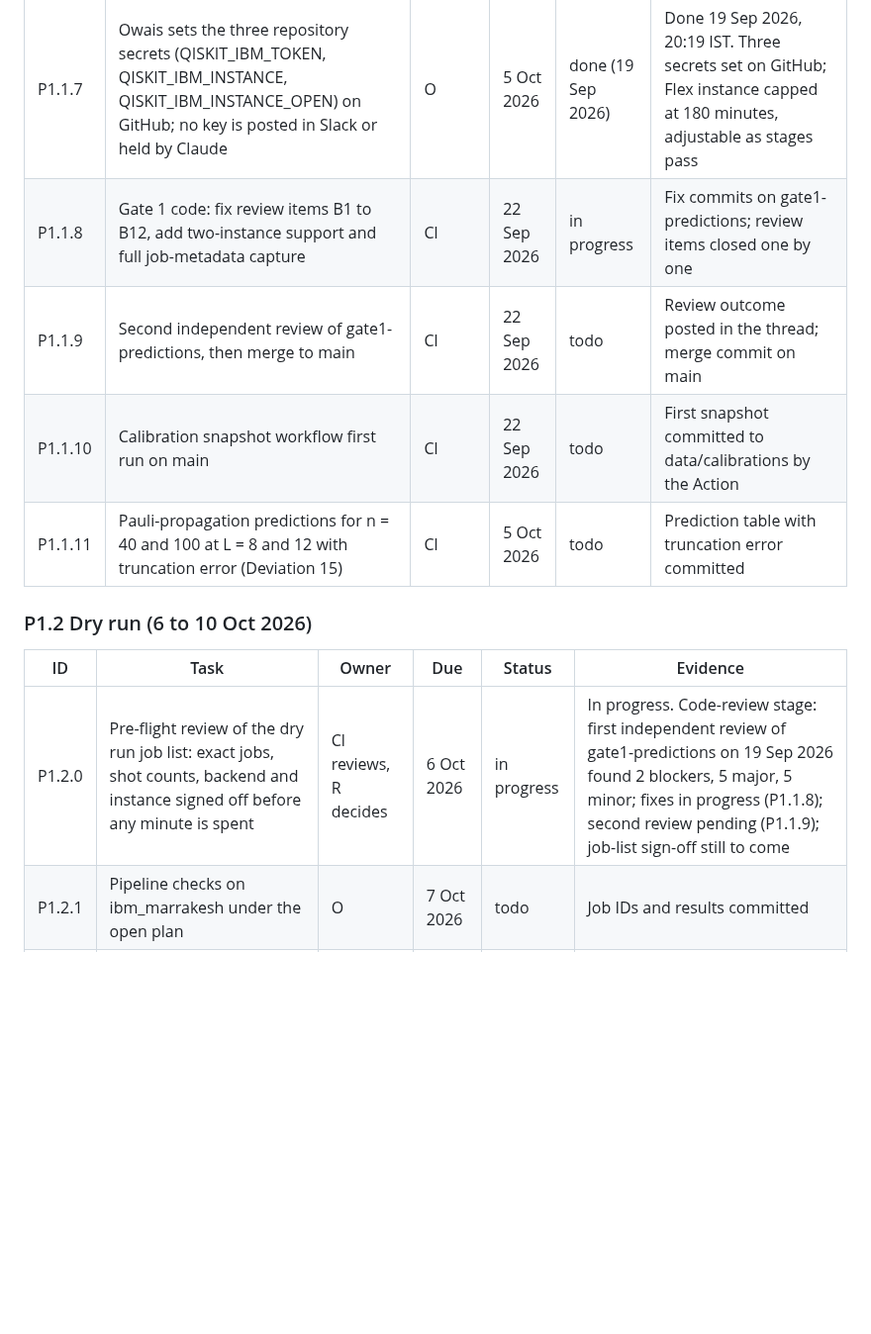
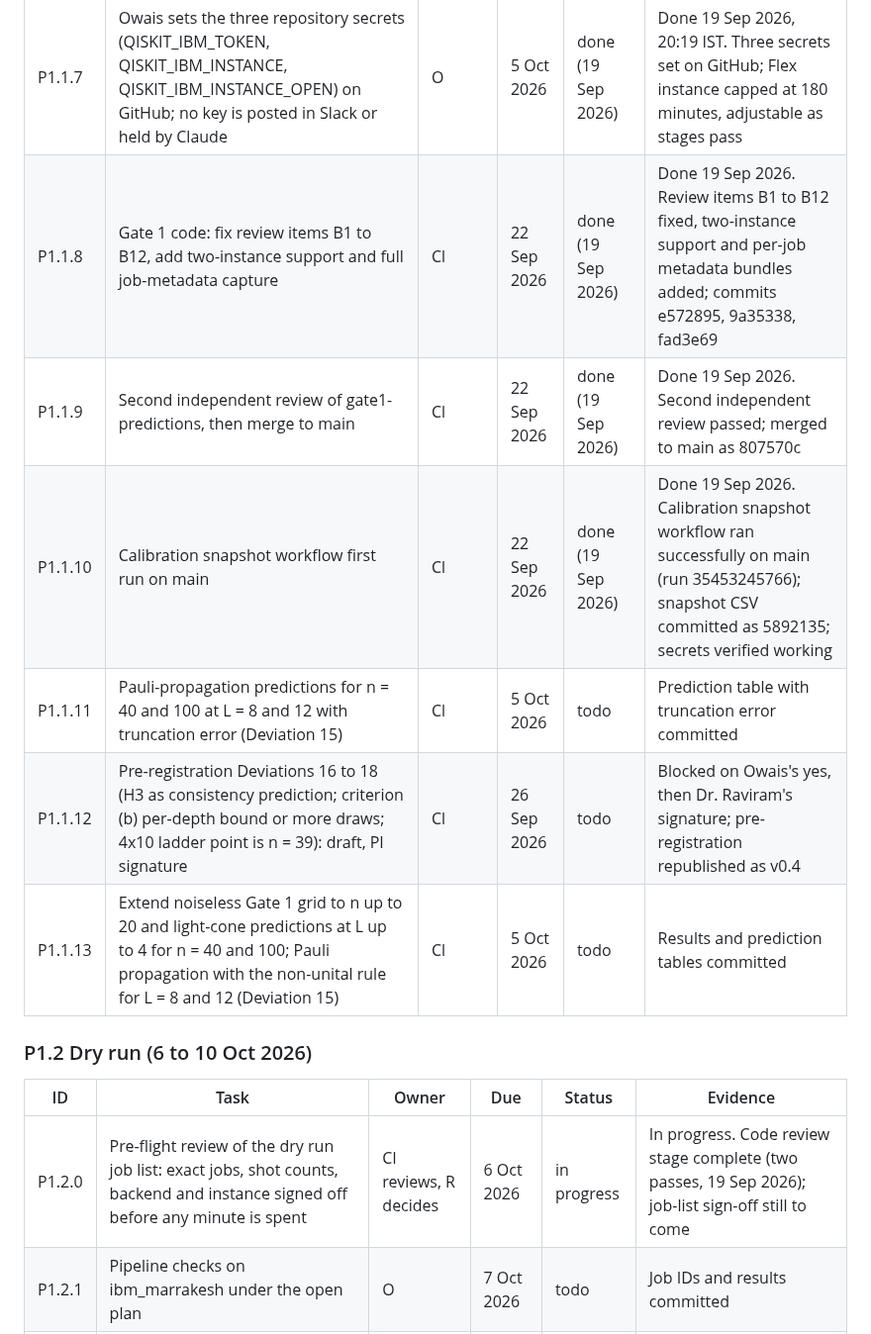
Before and after one commit to SSIT-Q/gradvar-phoenix, a Markdown page: docs/TRACKER.md, the part around one of its changes. Shown at 99% size. Rendered like a GitHub page; blank space fills up the shorter version.

```diff
--- a/docs/TRACKER.md
+++ b/docs/TRACKER.md
@@ -26,16 +26,18 @@ Version 1, 19 September 2026; last updated 19 Sep 2026, 20:25 IST. Companion to
 | P1.1.5 | Gate 1 report against criteria (a) to (f), posted in the thread | O | 5 Oct 2026 | todo | Report link in #mitacs |
 | P1.1.6 | Gate 1 decision | R | 6 Oct 2026 | todo | Decision log entry |
 | P1.1.7 | Owais sets the three repository secrets (QISKIT_IBM_TOKEN, QISKIT_IBM_INSTANCE, QISKIT_IBM_INSTANCE_OPEN) on GitHub; no key is posted in Slack or held by Claude | O | 5 Oct 2026 | done (19 Sep 2026) | Done 19 Sep 2026, 20:19 IST. Three secrets set on GitHub; Flex instance capped at 180 minutes, adjustable as stages pass |
-| P1.1.8 | Gate 1 code: fix review items B1 to B12, add two-instance support and full job-metadata capture | Cl | 22 Sep 2026 | in progress | Fix commits on gate1-predictions; review items closed one by one |
-| P1.1.9 | Second independent review of gate1-predictions, then merge to main | Cl | 22 Sep 2026 | todo | Review outcome posted in the thread; merge commit on main |
-| P1.1.10 | Calibration snapshot workflow first run on main | Cl | 22 Sep 2026 | todo | First snapshot committed to data/calibrations by the Action |
+| P1.1.8 | Gate 1 code: fix review items B1 to B12, add two-instance support and full job-metadata capture | Cl | 22 Sep 2026 | done (19 Sep 2026) | Done 19 Sep 2026. Review items B1 to B12 fixed, two-instance support and per-job metadata bundles added; commits e572895, 9a35338, fad3e69 |
+| P1.1.9 | Second independent review of gate1-predictions, then merge to main | Cl | 22 Sep 2026 | done (19 Sep 2026) | Done 19 Sep 2026. Second independent review passed; merged to main as 807570c |
+| P1.1.10 | Calibration snapshot workflow first run on main | Cl | 22 Sep 2026 | done (19 Sep 2026) | Done 19 Sep 2026. Calibration snapshot workflow ran successfully on main (run 35453245766); snapshot CSV committed as 5892135; secrets verified working |
 | P1.1.11 | Pauli-propagation predictions for n = 40 and 100 at L = 8 and 12 with truncation error (Deviation 15) | Cl | 5 Oct 2026 | todo | Prediction table with truncation error committed |
+| P1.1.12 | Pre-registration Deviations 16 to 18 (H3 as consistency prediction; criterion (b) per-depth bound or more draws; 4x10 ladder point is n = 39): draft, PI signature | Cl | 26 Sep 2026 | todo | Blocked on Owais's yes, then Dr. Raviram's signature; pre-registration republished as v0.4 |
+| P1.1.13 | Extend noiseless Gate 1 grid to n up to 20 and light-cone predictions at L up to 4 for n = 40 and 100; Pauli propagation with the non-unital rule for L = 8 and 12 (Deviation 15) | Cl | 5 Oct 2026 | todo | Results and prediction tables committed |
 
 ### P1.2 Dry run (6 to 10 Oct 2026)
 
 | ID | Task | Owner | Due | Status | Evidence |
 |---|---|---|---|---|---|
-| P1.2.0 | Pre-flight review of the dry run job list: exact jobs, shot counts, backend and instance signed off before any minute is spent | Cl reviews, R decides | 6 Oct 2026 | in progress | In progress. Code-review stage: first independent review of gate1-predictions on 19 Sep 2026 found 2 blockers, 5 major, 5 minor; fixes in progress (P1.1.8); second review pending (P1.1.9); job-list sign-off still to come |
+| P1.2.0 | Pre-flight review of the dry run job list: exact jobs, shot counts, backend and instance signed off before any minute is spent | Cl reviews, R decides | 6 Oct 2026 | in progress | In progress. Code review stage complete (two passes, 19 Sep 2026); job-list sign-off still to come |
 | P1.2.1 | Pipeline checks on ibm_marrakesh under the open plan | O | 7 Oct 2026 | todo | Job IDs and results committed |
 | P1.2.2 | ibm_phoenix smoke test, about 5 Flex minutes: locked time per point, reset error and latency, depth ceiling | O | 9 Oct 2026 | todo | Smoke-test summary in the thread; raw results committed |
 | P1.2.3 | Minute budget re-based on measured locked time and posted | Cl | 10 Oct 2026 | todo | Ledger updated to version 2 |
```
Also changed, not shown: other parts of docs/TRACKER.md (+5 -3 lines), docs/PLAN.md (+7 -1 lines).
